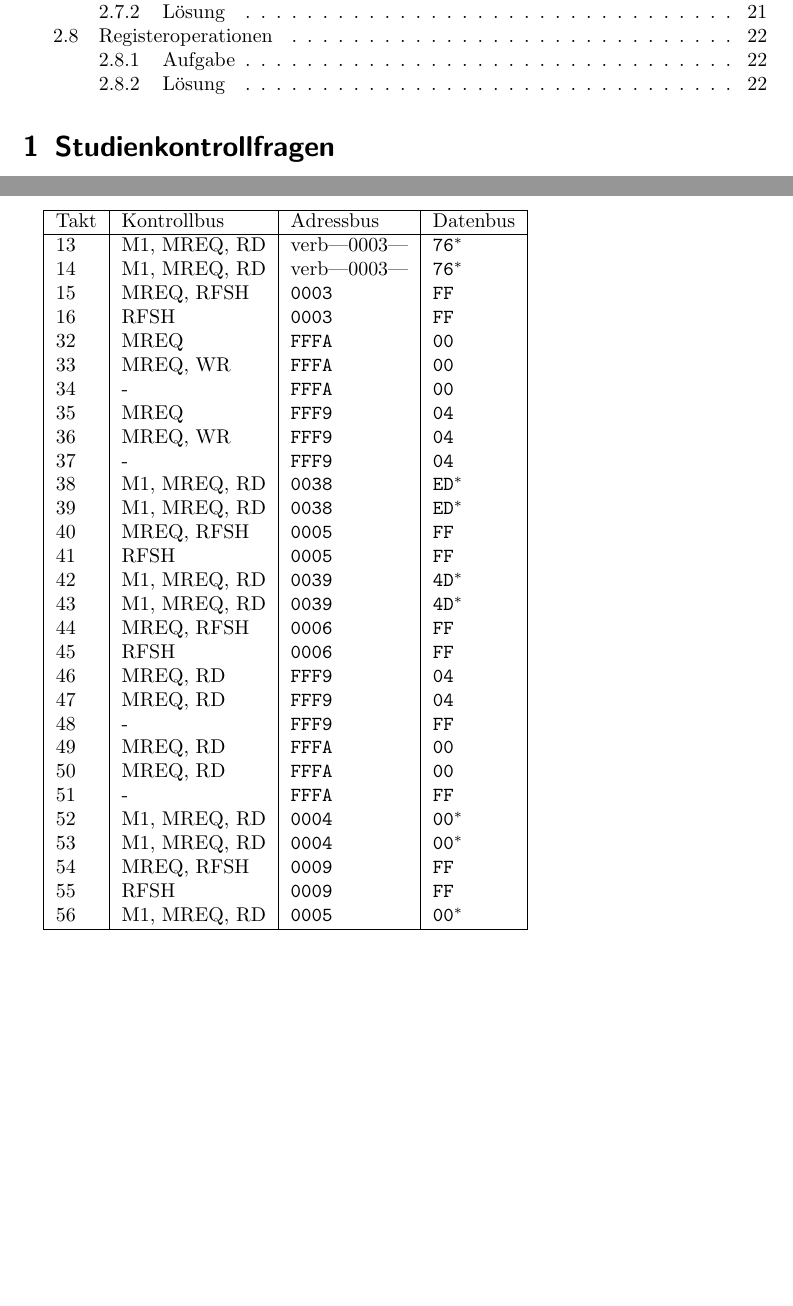
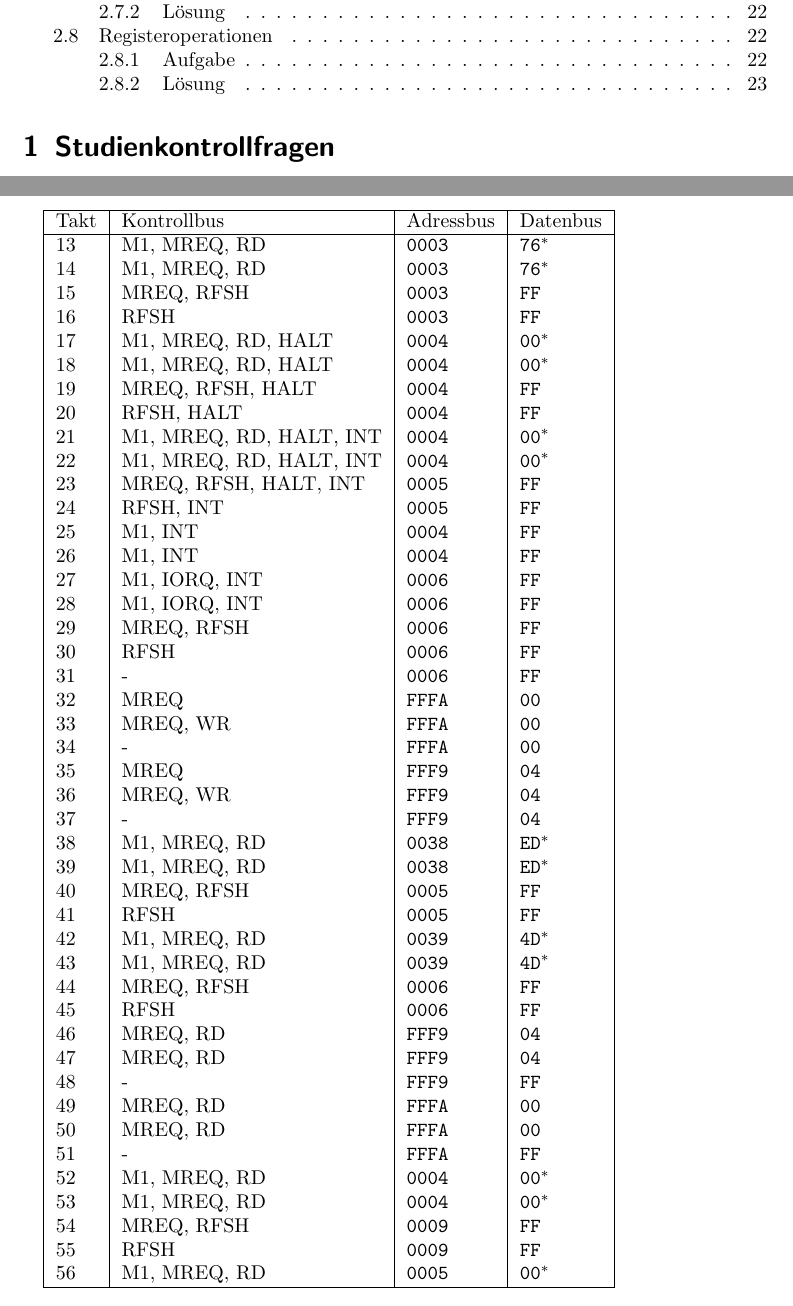
Before and after one commit to nubok/praktikum_hardwarenahe_rechnerarchitektur, a LaTeX document (E10/E10.tex): two parts of pages 2 and 21 of 24, joined at a grey line, cut so that both start at the same text, the shorter picture padded with empty space. Compiled offline with pdfLaTeX; the source files are stored in an older character set and shown here as Unicode.

Commit message:
Rest 2.6.

```diff
--- a/E10/E10.tex
+++ b/E10/E10.tex
@@ -894,11 +894,25 @@ Nun führen wir wieder den \verb|HALT|-Befehl aus, aktivieren anschließend den
 \hline
 Takt & Kontrollbus & Adressbus & Datenbus \\
 \hline
-13 & M1, MREQ, RD & verb|0003| & \verb|76|${}^*$ \\
-14 & M1, MREQ, RD & verb|0003| & \verb|76|${}^*$ \\
+13 & M1, MREQ, RD & \verb|0003| & \verb|76|${}^*$ \\
+14 & M1, MREQ, RD & \verb|0003| & \verb|76|${}^*$ \\
 15 & MREQ, RFSH & \verb|0003| & \verb|FF| \\
 16 & RFSH & \verb|0003| & \verb|FF| \\
-
+17 & M1, MREQ, RD, HALT & \verb|0004| & \verb|00|${}^*$ \\
+18 & M1, MREQ, RD, HALT & \verb|0004| & \verb|00|${}^*$ \\
+19 & MREQ, RFSH, HALT & \verb|0004| & \verb|FF| \\
+20 & RFSH, HALT & \verb|0004| & \verb|FF| \\
+21 & M1, MREQ, RD, HALT, INT & \verb|0004| & \verb|00|${}^*$ \\
+22 & M1, MREQ, RD, HALT, INT & \verb|0004| & \verb|00|${}^*$ \\
+23 & MREQ, RFSH, HALT, INT & \verb|0005| & \verb|FF|  \\
+24 & RFSH, INT & \verb|0005| & \verb|FF|  \\
+25 & M1, INT & \verb|0004| & \verb|FF|  \\
+26 & M1, INT & \verb|0004| & \verb|FF|  \\
+27 & M1, IORQ, INT & \verb|0006| & \verb|FF| \\
+28 & M1, IORQ, INT & \verb|0006| & \verb|FF| \\
+29 & MREQ, RFSH & \verb|0006| & \verb|FF|  \\
+30 & RFSH & \verb|0006| & \verb|FF|  \\
+31 & - & \verb|0006| & \verb|FF| \\
 32 & MREQ  & \verb|FFFA| & \verb|00| \\
 33 & MREQ, WR & \verb|FFFA| & \verb|00| \\
 34 & - & \verb|FFFA| & \verb|00| \\
```
